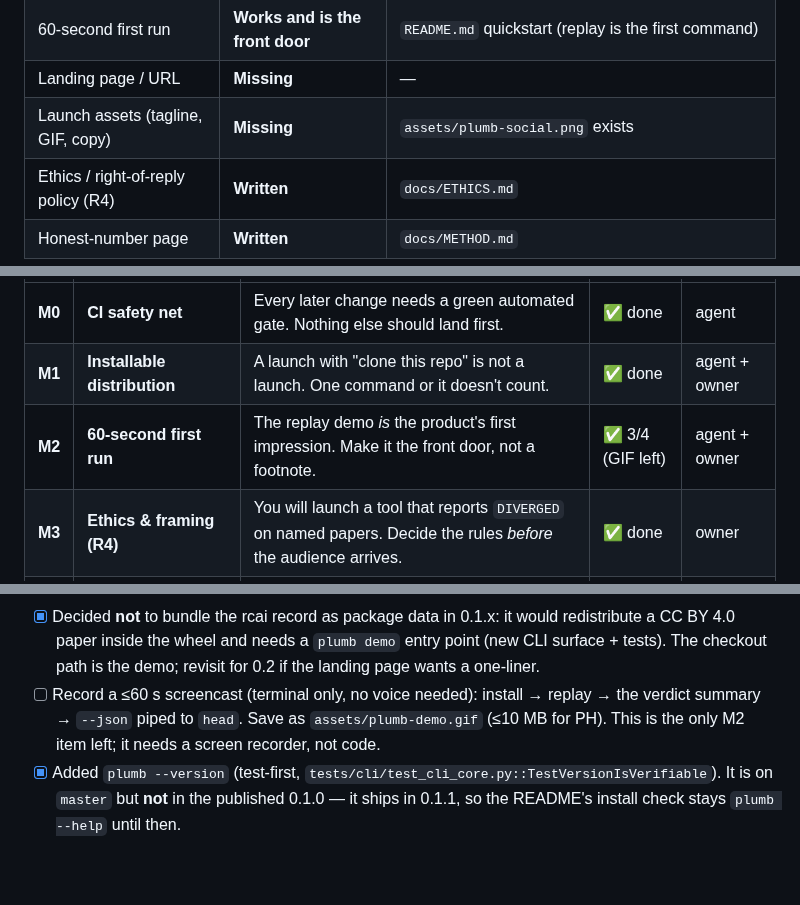
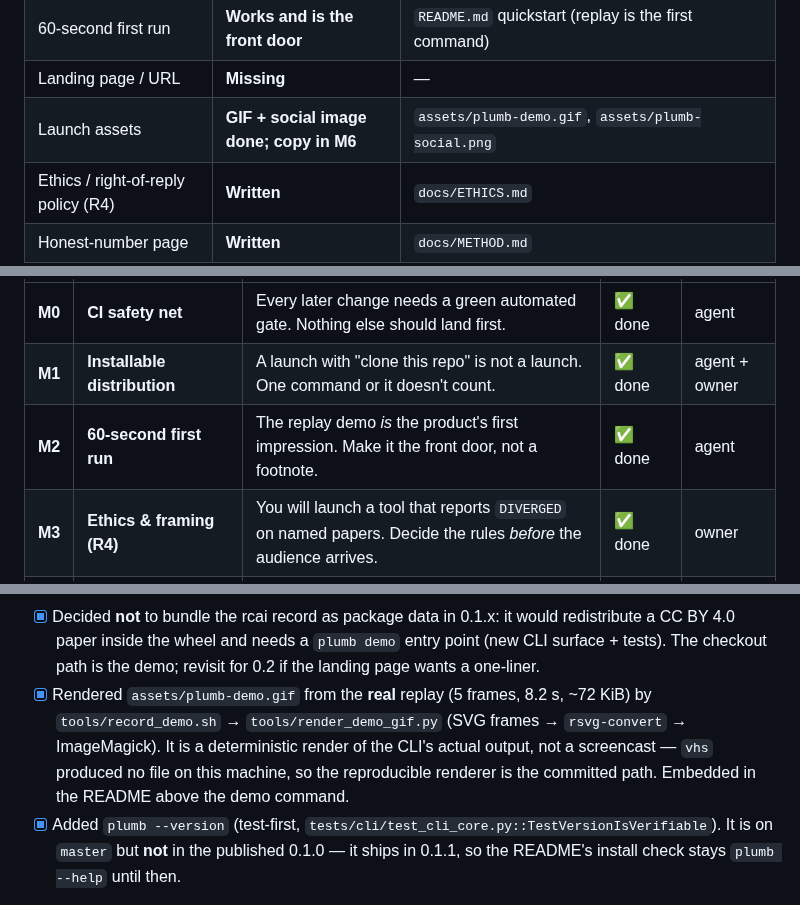
Before and after one commit to haqaliz/plumb, a Markdown page: docs/LAUNCH.md, 3 parts joined by grey strips. Drawn GitHub-style; blank space fills up the shorter version.

```diff
--- a/docs/LAUNCH.md
+++ b/docs/LAUNCH.md
@@ -27,7 +27,7 @@ missing is the layer that lets a stranger *reach* it.
 | Release pipeline | **Working** | `.github/workflows/release.yml` — tag `v0.1.0` published 2026-10-19 |
 | 60-second first run | **Works and is the front door** | `README.md` quickstart (replay is the first command) |
 | Landing page / URL | **Missing** | — |
-| Launch assets (tagline, GIF, copy) | **Missing** | `assets/plumb-social.png` exists |
+| Launch assets | **GIF + social image done; copy in M6** | `assets/plumb-demo.gif`, `assets/plumb-social.png` |
 | Ethics / right-of-reply policy (R4) | **Written** | `docs/ETHICS.md` |
 | Honest-number page | **Written** | `docs/METHOD.md` |
 | Self-serve verification of *any* paper | **Blocked** | `--bindings` is required; no proposer |
@@ -47,7 +47,7 @@ a visitor can touch. The binding constraint is the first 60 seconds and the cred
 |---|---|---|---|---|
 | **M0** | **CI safety net** | Every later change needs a green automated gate. Nothing else should land first. | ✅ done | agent |
 | **M1** | **Installable distribution** | A launch with "clone this repo" is not a launch. One command or it doesn't count. | ✅ done | agent + owner |
-| **M2** | **60-second first run** | The replay demo *is* the product's first impression. Make it the front door, not a footnote. | ✅ 3/4 (GIF left) | agent + owner |
+| **M2** | **60-second first run** | The replay demo *is* the product's first impression. Make it the front door, not a footnote. | ✅ done | agent |
 | **M3** | **Ethics & framing (R4)** | You will launch a tool that reports `DIVERGED` on named papers. Decide the rules *before* the audience arrives. | ✅ done | owner |
 | **M4** | **Honest-number page** | `1/15` is the differentiator for the right audience and a liability for the wrong one. Explain it once, link it everywhere. | ✅ done | owner |
 | **M5** | **Launch surface** | A URL that is not GitHub: landing page, install line, try-it command, screenshots. | ~1–2 days | agent + owner |
@@ -133,9 +133,11 @@ That replays the Burtsev notebook paper end to end: 31 claims, 30 bound, 30 `REP
 - [x] Decided **not** to bundle the rcai record as package data in 0.1.x: it would redistribute a
       CC BY 4.0 paper inside the wheel and needs a `plumb demo` entry point (new CLI surface +
       tests). The checkout path is the demo; revisit for 0.2 if the landing page wants a one-liner.
-- [ ] Record a ≤60 s screencast (terminal only, no voice needed): install → replay → the verdict
-      summary → `--json` piped to `head`. Save as `assets/plumb-demo.gif` (≤10 MB for PH). This is
-      the only M2 item left; it needs a screen recorder, not code.
+- [x] Rendered `assets/plumb-demo.gif` from the **real** replay (5 frames, 8.2 s, ~72 KiB) by
+      `tools/record_demo.sh` → `tools/render_demo_gif.py` (SVG frames → `rsvg-convert` → ImageMagick).
+      It is a deterministic render of the CLI's actual output, not a screencast — `vhs` produced no
+      file on this machine, so the reproducible renderer is the committed path. Embedded in the
+      README above the demo command.
 - [x] Added `plumb --version` (test-first, `tests/cli/test_cli_core.py::TestVersionIsVerifiable`).
       It is on `master` but **not** in the published 0.1.0 — it ships in 0.1.1, so the README's
       install check stays `plumb --help` until then.
```
Also changed, not shown: README.md (+2 -0 lines), assets/plumb-demo.gif (added), 2 other files.
